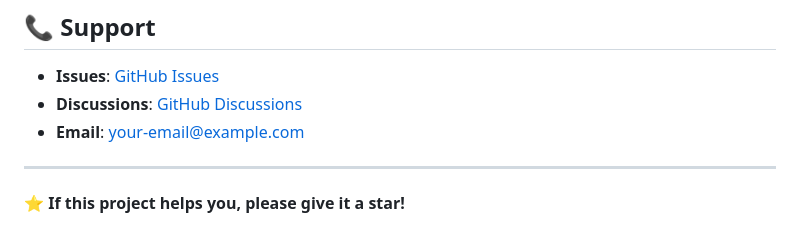
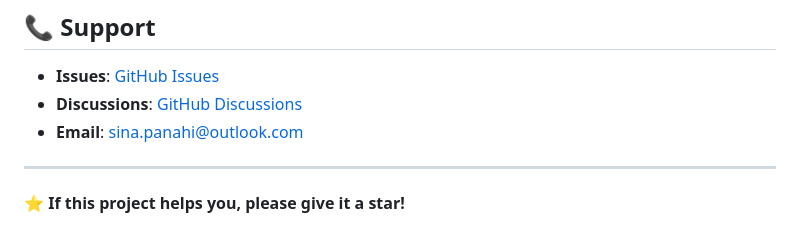
Before and after one commit to S1NAPANAHI/Fake-Review-Detection-Machine-Learning-Project, a Markdown page: README.md, the part around the change. Drawn GitHub-style.

```diff
--- a/README.md
+++ b/README.md
@@ -352,8 +352,7 @@ Want to contribute? Check out our [Contributing Guidelines](CONTRIBUTING.md)!
 
 - **Issues**: [GitHub Issues](https://github.com/your-username/fake-review-detection/issues)
 - **Discussions**: [GitHub Discussions](https://github.com/your-username/fake-review-detection/discussions)
-- **Email**: your-email@example.com
-
+- **Email**: sina.panahi@outlook.com
 ---
 
 **⭐ If this project helps you, please give it a star!**
```
